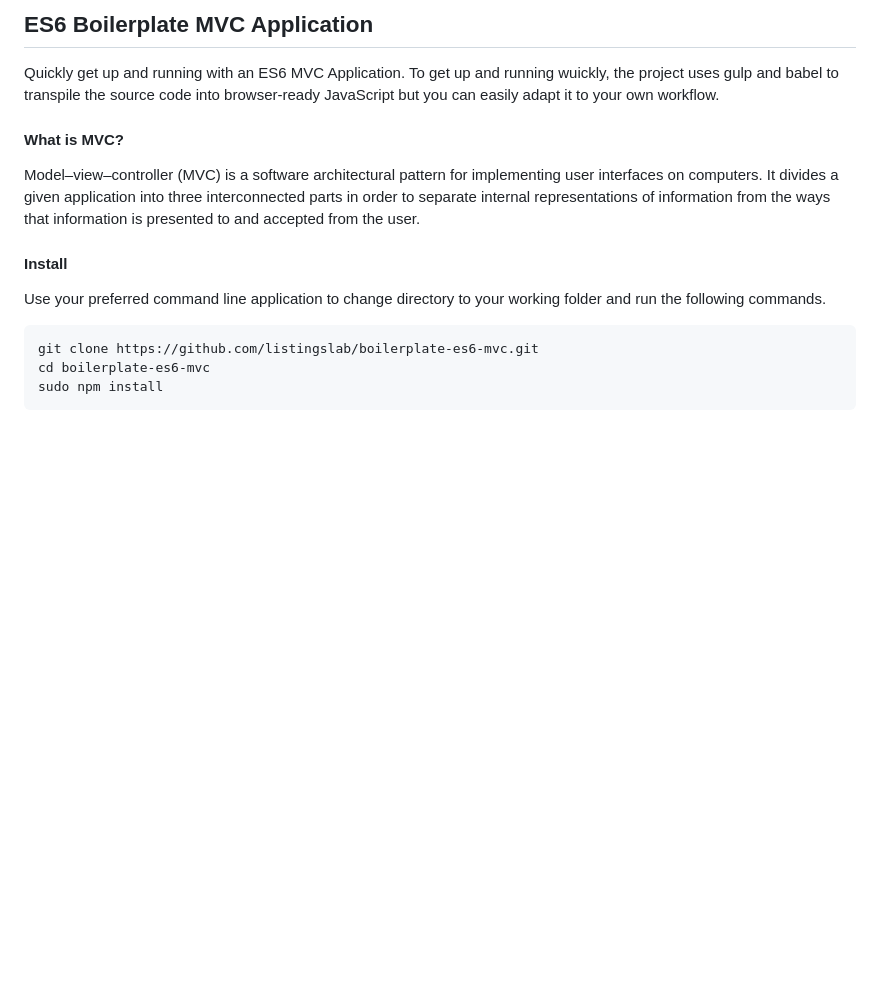
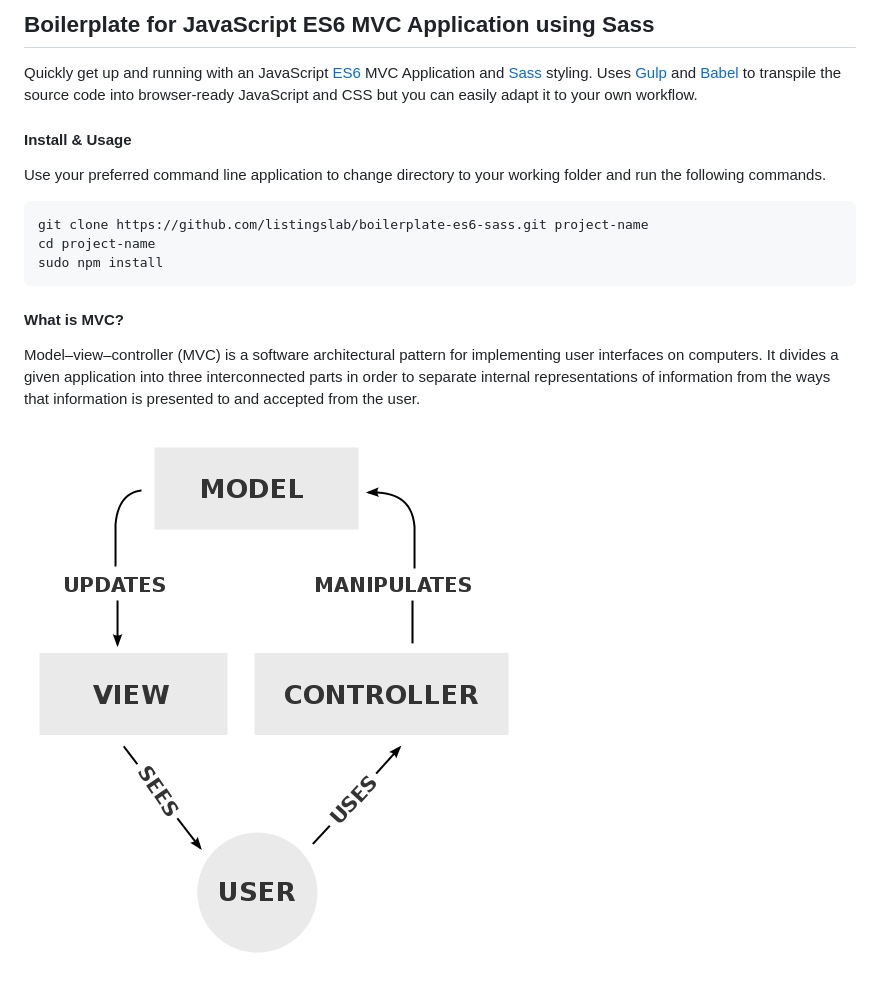
Before and after one commit to listingslab/boilerplate-es6-sass, a Markdown page: README.md, the part around the change printed below. Drawn GitHub-style; pictures changed too: build/images/mvc.png (added); blank space fills up the shorter version.

Commit message:
Add images and update README

````diff
--- a/README.md
+++ b/README.md
@@ -2,16 +2,18 @@
 
-## ES6 Boilerplate MVC Application
+## Boilerplate for JavaScript ES6 MVC Application using Sass
 
-Quickly get up and running with an ES6 MVC Application. To get up and running wuickly, the project uses gulp and babel to transpile the source code into browser-ready JavaScript but you can easily adapt it to your own workflow.
+Quickly get up and running with an JavaScript [ES6](https://es6.io) MVC Application and [Sass](http://sass-lang.com) styling. Uses [Gulp](http://gulpjs.com/) and [Babel](https://babeljs.io) to transpile the source code into browser-ready JavaScript and CSS but you can easily adapt it to your own workflow.
+
+#### Install & Usage
+Use your preferred command line application to change directory to your working folder and run the following commands.
+
+```
+git clone https://github.com/listingslab/boilerplate-es6-sass.git project-name
+cd project-name
+sudo npm install
+```
 
 #### What is MVC?
 Model–view–controller (MVC) is a software architectural pattern for implementing user interfaces on computers. It divides a given application into three interconnected parts in order to separate internal representations of information from the ways that information is presented to and accepted from the user.
 
-
-#### Install
-Use your preferred command line application to change directory to your working folder and run the following commands.
-```
-git clone https://github.com/listingslab/boilerplate-es6-mvc.git
-cd boilerplate-es6-mvc
-sudo npm install
-```
+![alt text](https://github.com/listingslab/boilerplate-es6-sass/blob/master/build/images/mvc.png?raw=true "What is MVC?")
````
Also changed, not shown: other parts of README.md (+1 -1 lines), build/images/listingslab.png (added), 20 other files.
